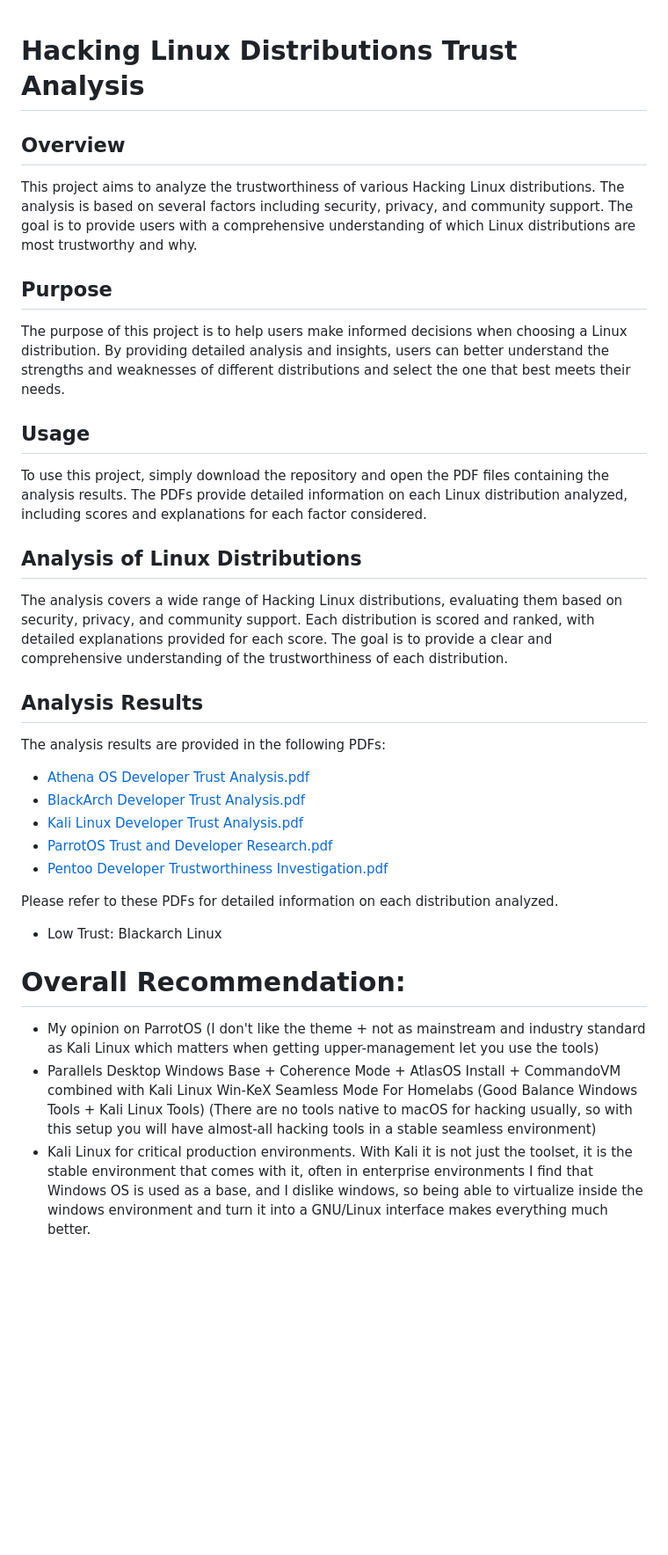
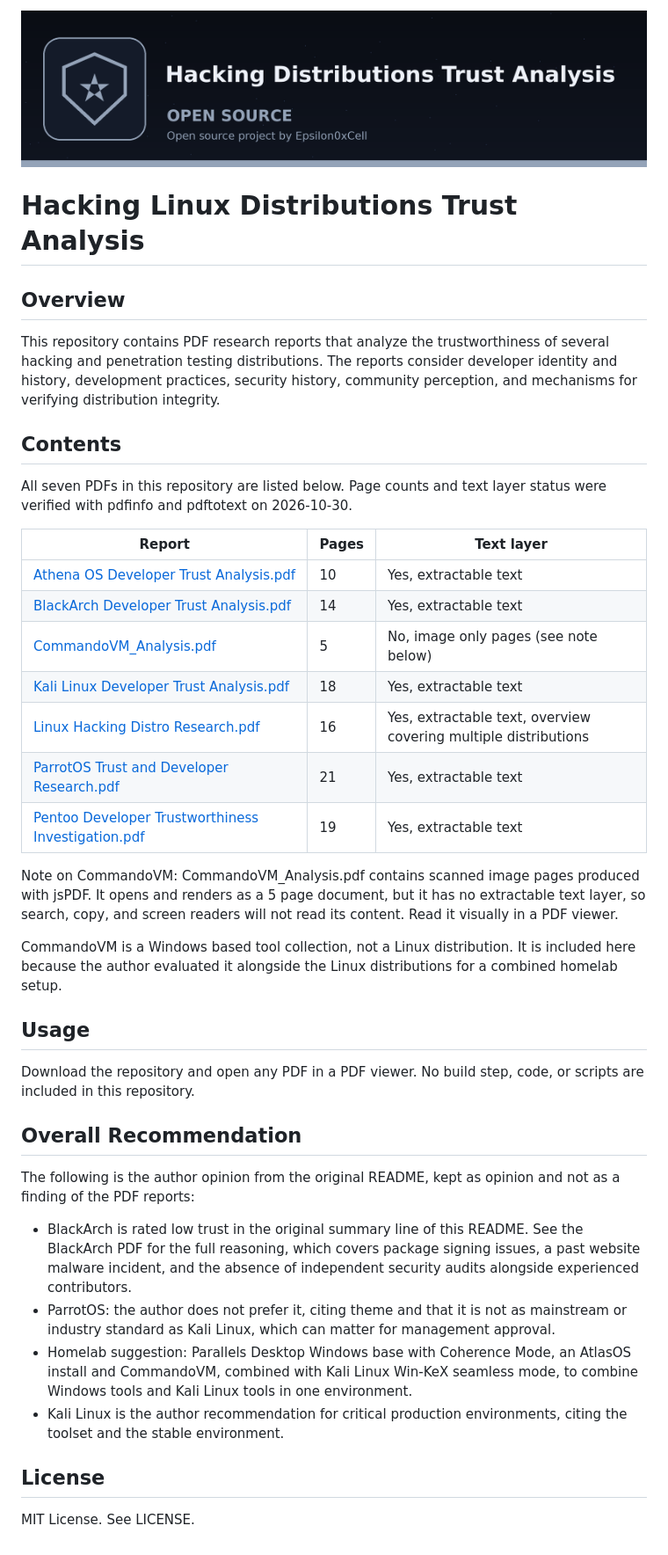
Before and after one commit to Epsilon0xCell/Hacking-Distributions-Trust-Analysis, a Markdown page: README.md, the part around the change. Shown at 88% size. Rendered like a GitHub page; pictures changed too: banner.png (added); blank space fills up the shorter version.

Commit message:
List all seven PDF reports with verified page counts, document CommandoVM image only text layer, add branding

```diff
--- a/README.md
+++ b/README.md
@@ -1,37 +1,42 @@
+![Hacking-Distributions-Trust-Analysis banner](banner.png)
+
 # Hacking Linux Distributions Trust Analysis
 
 ## Overview
 
-This project aims to analyze the trustworthiness of various Hacking Linux distributions. The analysis is based on several factors including security, privacy, and community support. The goal is to provide users with a comprehensive understanding of which Linux distributions are most trustworthy and why.
+This repository contains PDF research reports that analyze the trustworthiness of several hacking and penetration testing distributions. The reports consider developer identity and history, development practices, security history, community perception, and mechanisms for verifying distribution integrity.
 
-## Purpose
+## Contents
 
-The purpose of this project is to help users make informed decisions when choosing a Linux distribution. By providing detailed analysis and insights, users can better understand the strengths and weaknesses of different distributions and select the one that best meets their needs.
+All seven PDFs in this repository are listed below. Page counts and text layer status were verified with pdfinfo and pdftotext on 2026-10-30.
+
+| Report | Pages | Text layer |
+| --- | --- | --- |
+| [Athena OS Developer Trust Analysis.pdf](./Athena%20OS%20Developer%20Trust%20Analysis.pdf) | 10 | Yes, extractable text |
+| [BlackArch Developer Trust Analysis.pdf](./BlackArch%20Developer%20Trust%20Analysis.pdf) | 14 | Yes, extractable text |
+| [CommandoVM_Analysis.pdf](./CommandoVM_Analysis.pdf) | 5 | No, image only pages (see note below) |
+| [Kali Linux Developer Trust Analysis.pdf](./Kali%20Linux%20Developer%20Trust%20Analysis.pdf) | 18 | Yes, extractable text |
+| [Linux Hacking Distro Research.pdf](./Linux%20Hacking%20Distro%20Research.pdf) | 16 | Yes, extractable text, overview covering multiple distributions |
+| [ParrotOS Trust and Developer Research.pdf](./ParrotOS%20Trust%20and%20Developer%20Research.pdf) | 21 | Yes, extractable text |
+| [Pentoo Developer Trustworthiness Investigation.pdf](./Pentoo%20Developer%20Trustworthiness%20Investigation.pdf) | 19 | Yes, extractable text |
+
+Note on CommandoVM: CommandoVM_Analysis.pdf contains scanned image pages produced with jsPDF. It opens and renders as a 5 page document, but it has no extractable text layer, so search, copy, and screen readers will not read its content. Read it visually in a PDF viewer.
+
+CommandoVM is a Windows based tool collection, not a Linux distribution. It is included here because the author evaluated it alongside the Linux distributions for a combined homelab setup.
 
 ## Usage
 
-To use this project, simply download the repository and open the PDF files containing the analysis results. The PDFs provide detailed information on each Linux distribution analyzed, including scores and explanations for each factor considered.
+Download the repository and open any PDF in a PDF viewer. No build step, code, or scripts are included in this repository.
 
-## Analysis of Linux Distributions
+## Overall Recommendation
 
-The analysis covers a wide range of Hacking Linux distributions, evaluating them based on security, privacy, and community support. Each distribution is scored and ranked, with detailed explanations provided for each score. The goal is to provide a clear and comprehensive understanding of the trustworthiness of each distribution.
+The following is the author opinion from the original README, kept as opinion and not as a finding of the PDF reports:
 
-## Analysis Results
+- BlackArch is rated low trust in the original summary line of this README. See the BlackArch PDF for the full reasoning, which covers package signing issues, a past website malware incident, and the absence of independent security audits alongside experienced contributors.
+- ParrotOS: the author does not prefer it, citing theme and that it is not as mainstream or industry standard as Kali Linux, which can matter for management approval.
+- Homelab suggestion: Parallels Desktop Windows base with Coherence Mode, an AtlasOS install and CommandoVM, combined with Kali Linux Win-KeX seamless mode, to combine Windows tools and Kali Linux tools in one environment.
+- Kali Linux is the author recommendation for critical production environments, citing the toolset and the stable environment.
 
-The analysis results are provided in the following PDFs:
+## License
 
-- [Athena OS Developer Trust Analysis.pdf](./Athena%20OS%20Developer%20Trust%20Analysis.pdf)
-- [BlackArch Developer Trust Analysis.pdf](./BlackArch%20Developer%20Trust%20Analysis.pdf)
-- [Kali Linux Developer Trust Analysis.pdf](./Kali%20Linux%20Developer%20Trust%20Analysis.pdf)
-- [ParrotOS Trust and Developer Research.pdf](./ParrotOS%20Trust%20and%20Developer%20Research.pdf)
-- [Pentoo Developer Trustworthiness Investigation.pdf](./Pentoo%20Developer%20Trustworthiness%20Investigation.pdf)
-
-Please refer to these PDFs for detailed information on each distribution analyzed.
-
-- Low Trust: Blackarch Linux
-
-# Overall Recommendation:
-
-- My opinion on ParrotOS (I don't like the theme + not as mainstream and industry standard as Kali Linux which matters when getting upper-management let you use the tools)
-- Parallels Desktop Windows Base + Coherence Mode + AtlasOS Install + CommandoVM combined with Kali Linux Win-KeX Seamless Mode For Homelabs (Good Balance Windows Tools + Kali Linux Tools) (There are no tools native to macOS for hacking usually, so with this setup you will have almost-all hacking tools in a stable seamless environment)
-- Kali Linux for critical production environments. With Kali it is not just the toolset, it is the stable environment that comes with it, often in enterprise environments I find that Windows OS is used as a base, and I dislike windows, so being able to virtualize inside the windows environment and turn it into a GNU/Linux interface makes everything much better.
+MIT License. See LICENSE.
```
Also changed, not shown: logo.png (added).
